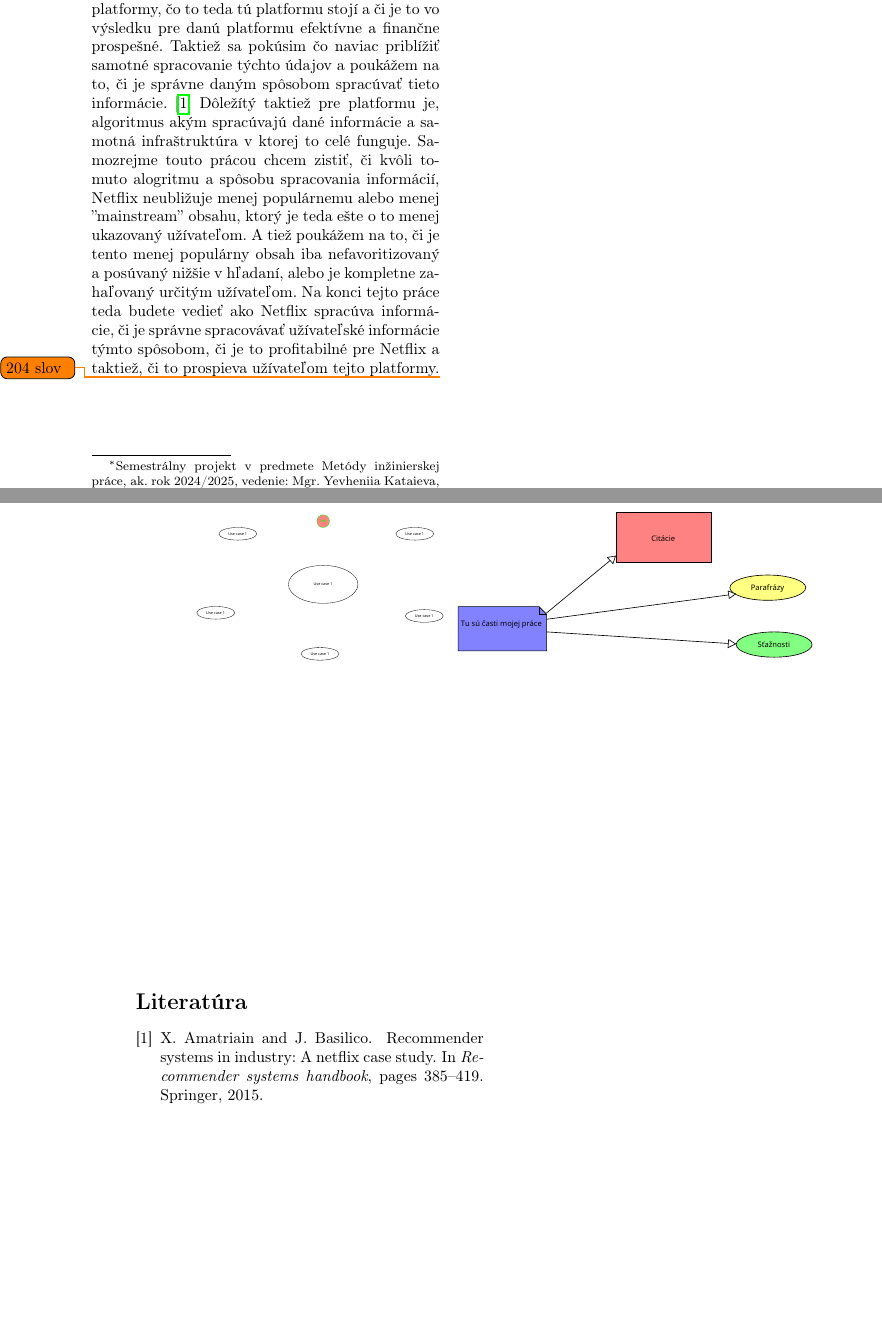
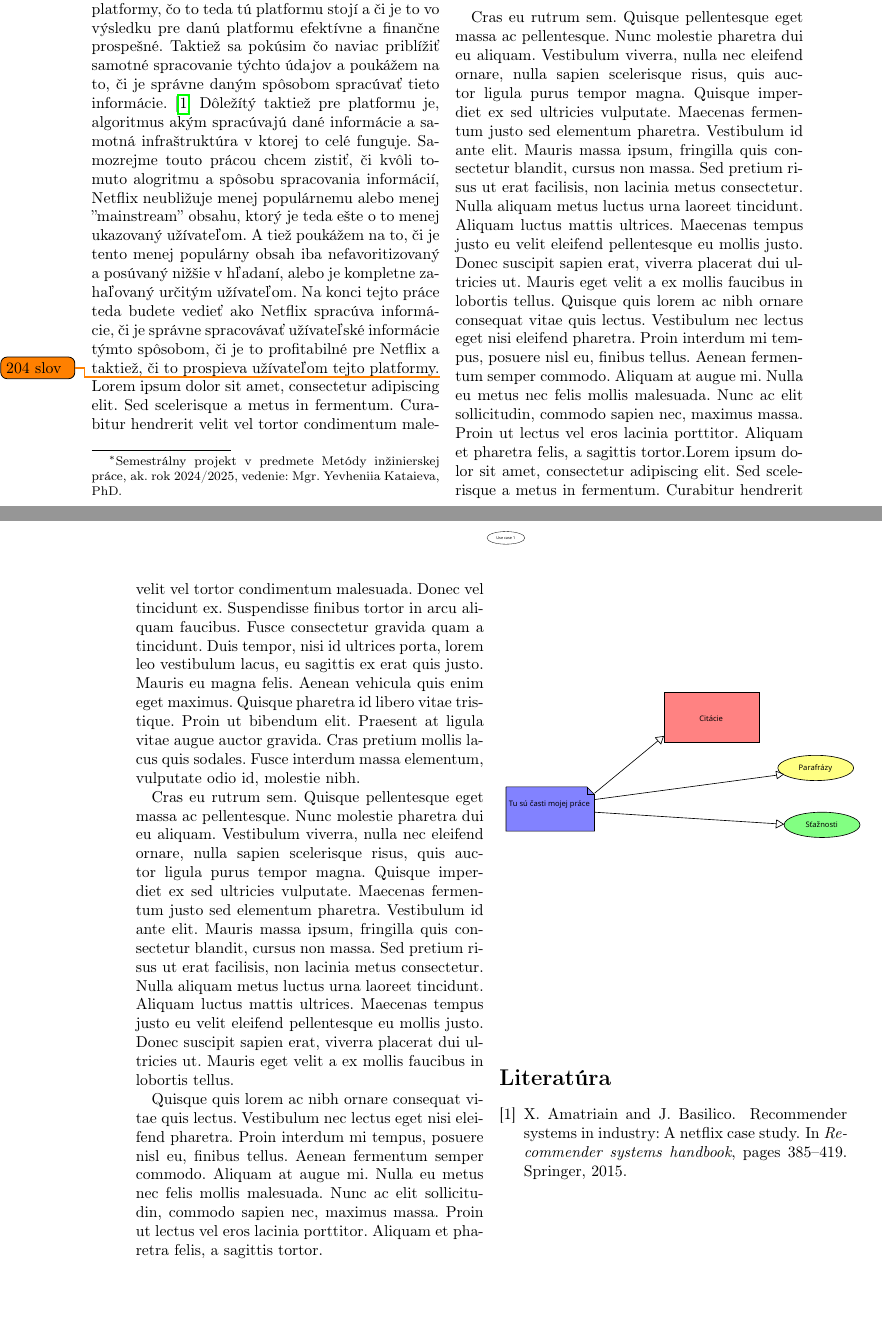
Before and after one commit to AdamGlog/MIP_clanok, a LaTeX document (main/clanok.tex): two parts of pages 1 and 2 of 2, joined at a grey line, cut so that both start at the same text, the shorter picture padded with empty space. Compiled offline with pdfLaTeX.

Commit message:
Vložte do dvojstĺpcového dokumentu obrázok/diagram tak aby prekrýval obidva stĺpce horizontálne.

```diff
--- a/main/clanok.tex
+++ b/main/clanok.tex
@@ -13,6 +13,7 @@
 \usepackage{cite}
 \usepackage{fancyhdr}
 \usepackage{wrapfig}
+\usepackage{stfloats}
 %\usepackage{times}
 
 \pagestyle{fancy}
@@ -36,16 +37,34 @@
 \maketitle
 
 \section*{Abstract}
-Touto prácou by som chcel poukázať na to, ako Netflix ako firma spracúva užívateľské informácie a či je to správne. Na začiatku tejto práce objasním problematiku všeobecných odporúčacích systémov. Potom ukážem kde Netflix posiela užívateľské informácie. Ako ich spracúva a ako podľa nich dokáže nám užívateľom spríjemniť fungovanie na platforme. Ak nám to zvyšuje zážitok z používania tejto platformy, čo to teda tú platformu stojí a či je to vo výsledku pre danú platformu efektívne a finančne prospešné. Taktiež sa pokúsim čo naviac priblížiť samotné spracovanie týchto údajov a poukážem na to, či je správne daným spôsobom spracúvať tieto informácie.\cite{amatriain2015recommender} Dôležítý taktiež pre platformu je, algoritmus akým spracúvajú dané informácie a samotná infraštruktúra v ktorej to celé funguje. Samozrejme touto prácou chcem zistiť, či kvôli tomuto alogritmu a spôsobu spracovania informácií, Netflix neubližuje menej populárnemu alebo menej ''mainstream'' obsahu, ktorý je teda ešte o to menej ukazovaný užívateľom. A tiež poukážem na to, či je tento menej populárny obsah iba nefavoritizovaný a posúvaný nižšie v hľadaní, alebo je kompletne zahaľovaný určitým užívateľom. Na konci tejto práce teda budete vedieť ako Netflix spracúva informácie, či je správne spracovávať užívateľské informácie týmto spôsobom, či je to profitabilné pre Netflix a taktiež, či to prospieva užívateľom tejto platformy.\todo{204 slov}
+% \begin{center}
+% 	\textbf{Abstract}
+% \end{center}
+% \vspace{0.5em}
+% \noindent
+Touto prácou by som chcel poukázať na to, ako Netflix ako firma spracúva užívateľské informácie a či je to správne. Na začiatku tejto práce objasním problematiku všeobecných odporúčacích systémov. Potom ukážem kde Netflix posiela užívateľské informácie. Ako ich spracúva a ako podľa nich dokáže nám užívateľom spríjemniť fungovanie na platforme. Ak nám to zvyšuje zážitok z používania tejto platformy, čo to teda tú platformu stojí a či je to vo výsledku pre danú platformu efektívne a finančne prospešné. Taktiež sa pokúsim čo naviac priblížiť samotné spracovanie týchto údajov a poukážem na to, či je správne daným spôsobom spracúvať tieto informácie.\cite{amatriain2015recommender}
+\begin{figure*}[h]
+	\centering
+	\includegraphics[scale=0.2]{diagram.pdf}
+\end{figure*}
+Dôležítý taktiež pre platformu je, algoritmus akým spracúvajú dané informácie a samotná infraštruktúra v ktorej to celé funguje. Samozrejme touto prácou chcem zistiť, či kvôli tomuto alogritmu a spôsobu spracovania informácií, Netflix neubližuje menej populárnemu alebo menej ''mainstream'' obsahu, ktorý je teda ešte o to menej ukazovaný užívateľom. A tiež poukážem na to, či je tento menej populárny obsah iba nefavoritizovaný a posúvaný nižšie v hľadaní, alebo je kompletne zahaľovaný určitým užívateľom. Na konci tejto práce teda budete vedieť ako Netflix spracúva informácie, či je správne spracovávať užívateľské informácie týmto spôsobom, či je to profitabilné pre Netflix a taktiež, či to prospieva užívateľom tejto platformy.\todo{204 slov}
+Lorem ipsum dolor sit amet, consectetur adipiscing elit. Sed scelerisque a metus in fermentum. Curabitur hendrerit velit vel tortor condimentum malesuada. Donec vel tincidunt ex. Suspendisse finibus tortor in arcu aliquam faucibus. Fusce consectetur gravida quam a tincidunt. Duis tempor, nisi id ultrices porta, lorem leo vestibulum lacus, eu sagittis ex erat quis justo. Mauris eu magna felis. Aenean vehicula quis enim eget maximus. Quisque pharetra id libero vitae tristique. Proin ut bibendum elit. Praesent at ligula vitae augue auctor gravida. Cras pretium mollis lacus quis sodales. Fusce interdum massa elementum, vulputate odio id, molestie nibh.
+
+Cras eu rutrum sem. Quisque pellentesque eget massa ac pellentesque. Nunc molestie pharetra dui eu aliquam. Vestibulum viverra, nulla nec eleifend ornare, nulla sapien scelerisque risus, quis auctor ligula purus tempor magna. Quisque imperdiet ex sed ultricies vulputate. Maecenas fermentum justo sed elementum pharetra. Vestibulum id ante elit. Mauris massa ipsum, fringilla quis consectetur blandit, cursus non massa. Sed pretium risus ut erat facilisis, non lacinia metus consectetur. Nulla aliquam metus luctus urna laoreet tincidunt. Aliquam luctus mattis ultrices. Maecenas tempus justo eu velit eleifend pellentesque eu mollis justo. Donec suscipit sapien erat, viverra placerat dui ultricies ut. Mauris eget velit a ex mollis faucibus in lobortis tellus.
+Quisque quis lorem ac nibh ornare consequat vitae quis lectus. Vestibulum nec lectus eget nisi eleifend pharetra. Proin interdum mi tempus, posuere nisl eu, finibus tellus. Aenean fermentum semper commodo. Aliquam at augue mi. Nulla eu metus nec felis mollis malesuada. Nunc ac elit sollicitudin, commodo sapien nec, maximus massa. Proin ut lectus vel eros lacinia porttitor. Aliquam et pharetra felis, a sagittis tortor.Lorem ipsum dolor sit amet, consectetur adipiscing elit. Sed scelerisque a metus in fermentum. Curabitur hendrerit velit vel tortor condimentum malesuada. Donec vel tincidunt ex. Suspendisse finibus tortor in arcu aliquam faucibus. Fusce consectetur gravida quam a tincidunt. Duis tempor, nisi id ultrices porta, lorem leo vestibulum lacus, eu sagittis ex erat quis justo. Mauris eu magna felis. Aenean vehicula quis enim eget maximus. Quisque pharetra id libero vitae tristique. Proin ut bibendum elit. Praesent at ligula vitae augue auctor gravida. Cras pretium mollis lacus quis sodales. Fusce interdum massa elementum, vulputate odio id, molestie nibh.
+
+Cras eu rutrum sem. Quisque pellentesque eget massa ac pellentesque. Nunc molestie pharetra dui eu aliquam. Vestibulum viverra, nulla nec eleifend ornare, nulla sapien scelerisque risus, quis auctor ligula purus tempor magna. Quisque imperdiet ex sed ultricies vulputate. Maecenas fermentum justo sed elementum pharetra. Vestibulum id ante elit. Mauris massa ipsum, fringilla quis consectetur blandit, cursus non massa. Sed pretium risus ut erat facilisis, non lacinia metus consectetur. Nulla aliquam metus luctus urna laoreet tincidunt. Aliquam luctus mattis ultrices. Maecenas tempus justo eu velit eleifend pellentesque eu mollis justo. Donec suscipit sapien erat, viverra placerat dui ultricies ut. Mauris eget velit a ex mollis faucibus in lobortis tellus.
+
+Quisque quis lorem ac nibh ornare consequat vitae quis lectus. Vestibulum nec lectus eget nisi eleifend pharetra. Proin interdum mi tempus, posuere nisl eu, finibus tellus. Aenean fermentum semper commodo. Aliquam at augue mi. Nulla eu metus nec felis mollis malesuada. Nunc ac elit sollicitudin, commodo sapien nec, maximus massa. Proin ut lectus vel eros lacinia porttitor. Aliquam et pharetra felis, a sagittis tortor.
 
 %\begin{wrapfigure}{r}{0.5\textwidth}
-\begin{figure*}
-	\centering
-	\includegraphics[scale=0.2]{diagram.pdf}
-	\includegraphics[scale=0.4]{diagram horizontal.pdf}
-\end{figure*}
+
 %\end{wrapfigure}
 
+
+\begin{figure}
+	\includegraphics[scale=0.4]{diagram horizontal.pdf}
+\end{figure}
 
 
 
```
Also changed, not shown: main/clanok.pdf.
